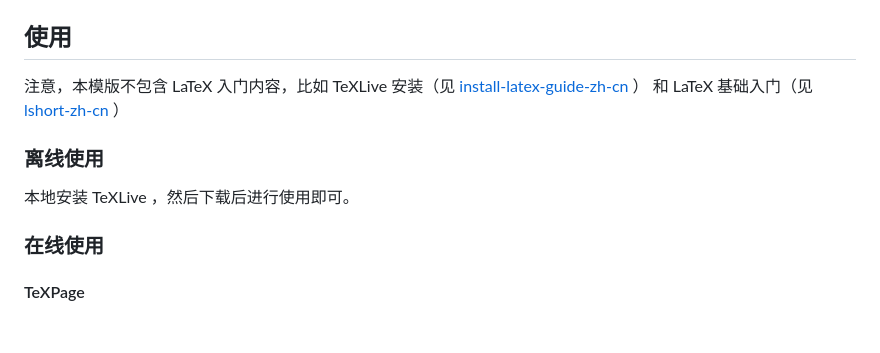
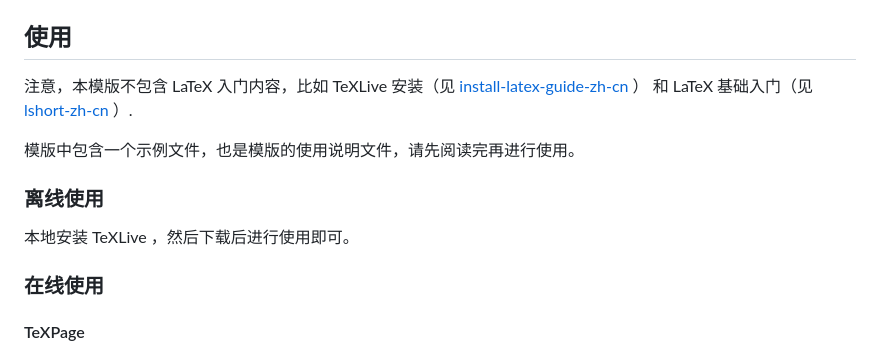
Before and after one commit to whutug/whu-proposal, a Markdown page: README.md, the part around the change. Drawn GitHub-style; blank space fills up the shorter version.

Commit message:
增加 readme 细节

```diff
--- a/README.md
+++ b/README.md
@@ -17,12 +17,13 @@
 
 ## 使用
 
-注意，本模版不包含 LaTeX 入门内容，比如 TeXLive 安装（见  [install-latex-guide-zh-cn](https://mirrors.cloud.tencent.com/CTAN/info/install-latex-guide-zh-cn/install-latex-guide-zh-cn.pdf) ） 和 LaTeX 基础入门（见 [lshort-zh-cn](https://mirrors.pku.edu.cn/ctan/info/lshort/chinese/lshort-zh-cn.pdf) ）
+注意，本模版不包含 LaTeX 入门内容，比如 TeXLive 安装（见  [install-latex-guide-zh-cn](https://mirrors.cloud.tencent.com/CTAN/info/install-latex-guide-zh-cn/install-latex-guide-zh-cn.pdf) ） 和 LaTeX 基础入门（见 [lshort-zh-cn](https://mirrors.pku.edu.cn/ctan/info/lshort/chinese/lshort-zh-cn.pdf) ）.
+
+模版中包含一个示例文件，也是模版的使用说明文件，请先阅读完再进行使用。
 
 ### 离线使用
 
 本地安装 TeXLive ，然后下载后进行使用即可。
-
 
 ### 在线使用
 
```
